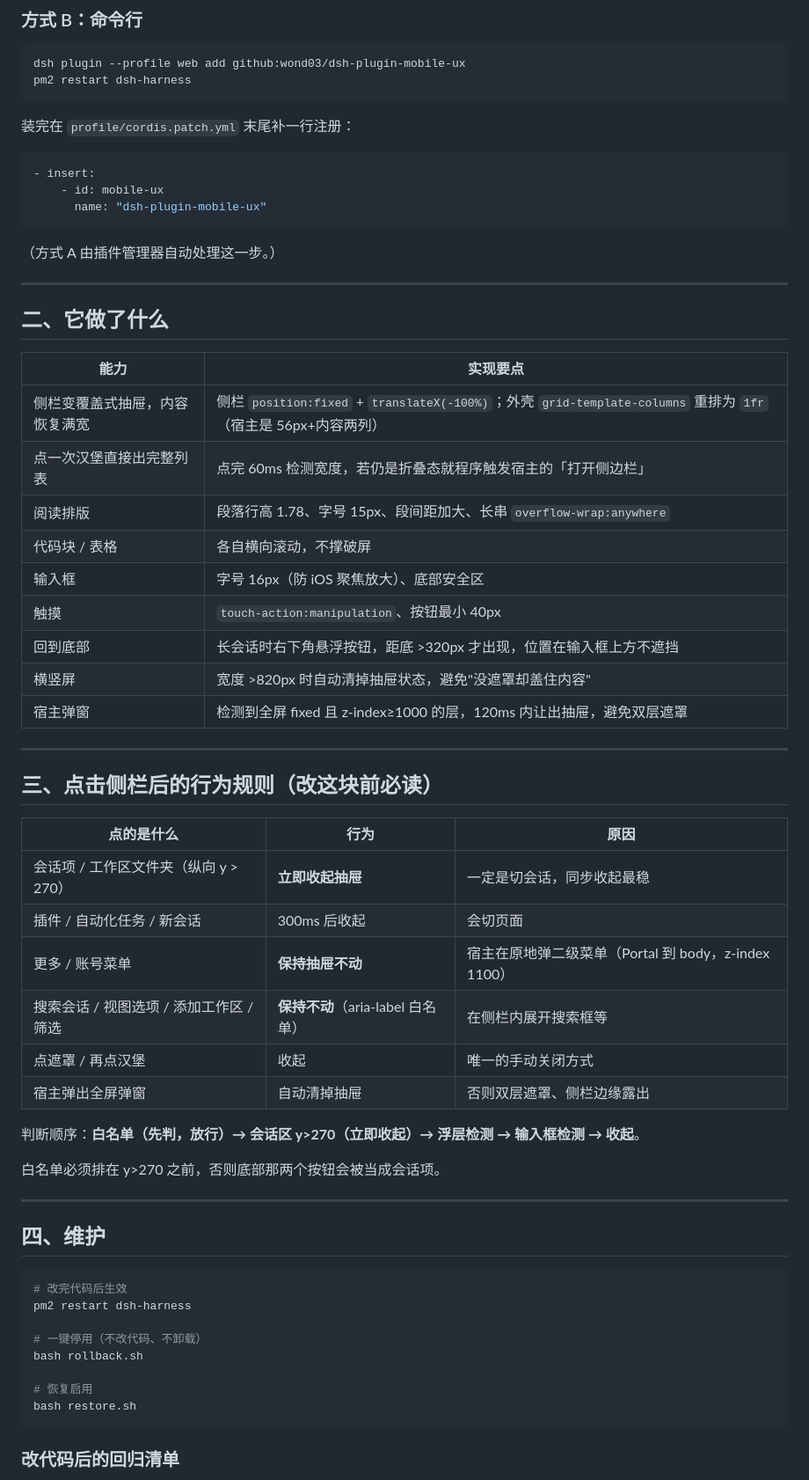
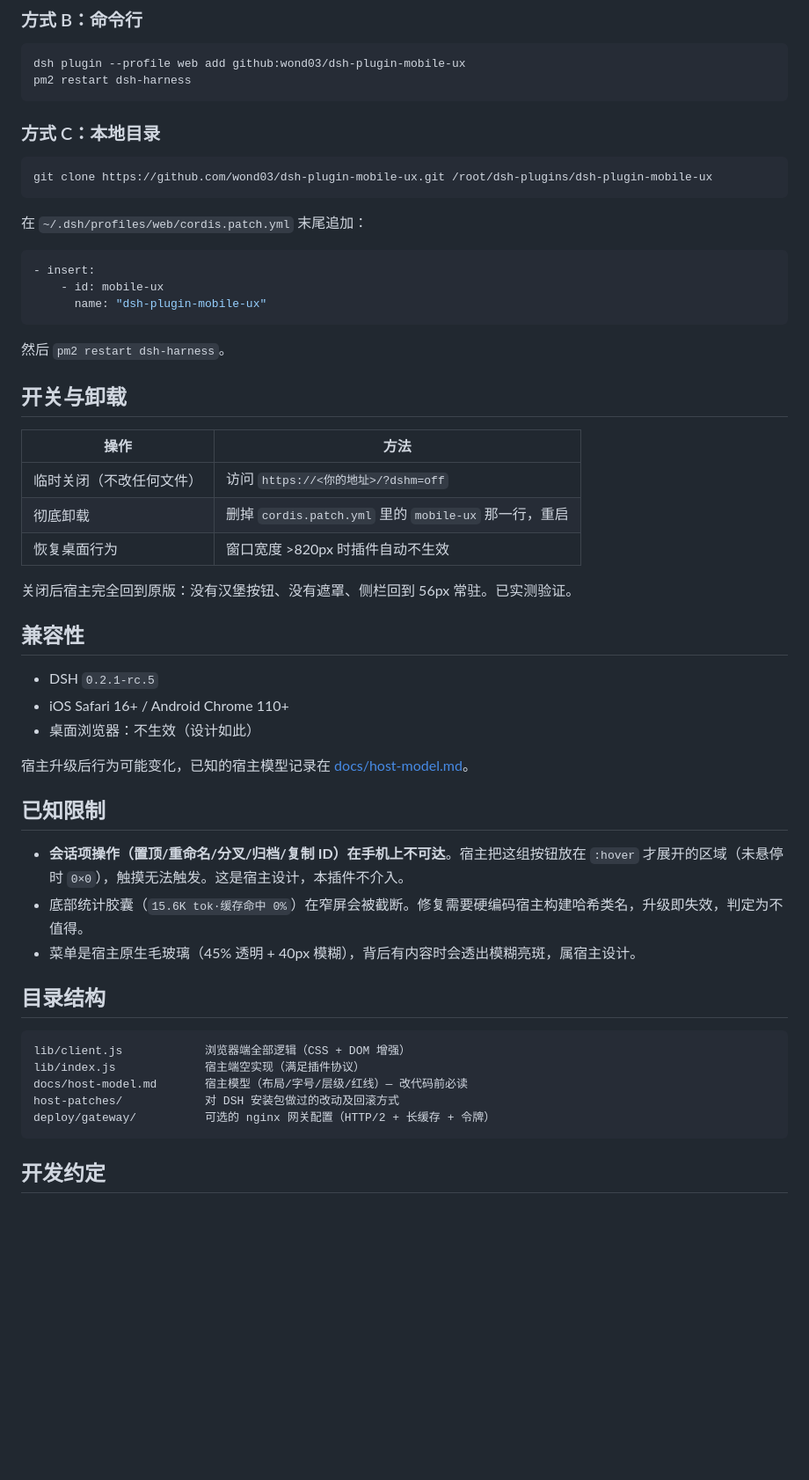
Before and after one commit to wond03/dsh-plugin-mobile-ux, a Markdown page: README.md, the part around one of its changes. Shown at 88% size. Rendered like a GitHub page; blank space fills up the shorter version.

````diff
--- a/README.md
+++ b/README.md
@@ -27,7 +55,13 @@ dsh plugin --profile web add github:wond03/dsh-plugin-mobile-ux
 pm2 restart dsh-harness
 ```
 
-装完在 `profile/cordis.patch.yml` 末尾补一行注册：
+### 方式 C：本地目录
+
+```bash
+git clone https://github.com/wond03/dsh-plugin-mobile-ux.git /root/dsh-plugins/dsh-plugin-mobile-ux
+```
+
+在 `~/.dsh/profiles/web/cordis.patch.yml` 末尾追加：
 
 ```yaml
 - insert:
@@ -35,55 +69,41 @@ pm2 restart dsh-harness
       name: "dsh-plugin-mobile-ux"
 ```
 
-（方式 A 由插件管理器自动处理这一步。）
+然后 `pm2 restart dsh-harness`。
 
----
+## 开关与卸载
 
-## 二、它做了什么
+| 操作 | 方法 |
+|---|---|
+| 临时关闭（不改任何文件） | 访问 `https://<你的地址>/?dshm=off` |
+| 彻底卸载 | 删掉 `cordis.patch.yml` 里的 `mobile-ux` 那一行，重启 |
+| 恢复桌面行为 | 窗口宽度 >820px 时插件自动不生效 |
 
-| 能力 | 实现要点 |
-|---|---|
-| 侧栏变覆盖式抽屉，内容恢复满宽 | 侧栏 `position:fixed` + `translateX(-100%)`；外壳 `grid-template-columns` 重排为 `1fr`（宿主是 56px+内容两列） |
-| 点一次汉堡直接出完整列表 | 点完 60ms 检测宽度，若仍是折叠态就程序触发宿主的「打开侧边栏」 |
-| 阅读排版 | 段落行高 1.78、字号 15px、段间距加大、长串 `overflow-wrap:anywhere` |
-| 代码块 / 表格 | 各自横向滚动，不撑破屏 |
-| 输入框 | 字号 16px（防 iOS 聚焦放大）、底部安全区 |
-| 触摸 | `touch-action:manipulation`、按钮最小 40px |
-| 回到底部 | 长会话时右下角悬浮按钮，距底 >320px 才出现，位置在输入框上方不遮挡 |
-| 横竖屏 | 宽度 >820px 时自动清掉抽屉状态，避免"没遮罩却盖住内容" |
-| 宿主弹窗 | 检测到全屏 fixed 且 z-index≥1000 的层，120ms 内让出抽屉，避免双层遮罩 |
+关闭后宿主完全回到原版：没有汉堡按钮、没有遮罩、侧栏回到 56px 常驻。已实测验证。
 
----
+## 兼容性
 
-## 三、点击侧栏后的行为规则（改这块前必读）
+- DSH `0.2.1-rc.5`
+- iOS Safari 16+ / Android Chrome 110+
+- 桌面浏览器：不生效（设计如此）
 
-| 点的是什么 | 行为 | 原因 |
-|---|---|---|
-| 会话项 / 工作区文件夹（纵向 y > 270） | **立即收起抽屉** | 一定是切会话，同步收起最稳 |
-| 插件 / 自动化任务 / 新会话 | 300ms 后收起 | 会切页面 |
-| 更多 / 账号菜单 | **保持抽屉不动** | 宿主在原地弹二级菜单（Portal 到 body，z-index 1100） |
-| 搜索会话 / 视图选项 / 添加工作区 / 筛选 | **保持不动**（aria-label 白名单） | 在侧栏内展开搜索框等 |
-| 点遮罩 / 再点汉堡 | 收起 | 唯一的手动关闭方式 |
-| 宿主弹出全屏弹窗 | 自动清掉抽屉 | 否则双层遮罩、侧栏边缘露出 |
+宿主升级后行为可能变化，已知的宿主模型记录在 [docs/host-model.md](docs/host-model.md)。
 
-判断顺序：**白名单（先判，放行）→ 会话区 y>270（立即收起）→ 浮层检测 → 输入框检测 → 收起**。
+## 已知限制
 
-白名单必须排在 y>270 之前，否则底部那两个按钮会被当成会话项。
+- **会话项操作（置顶/重命名/分叉/归档/复制 ID）在手机上不可达**。宿主把这组按钮放在 `:hover` 才展开的区域（未悬停时 `0×0`），触摸无法触发。这是宿主设计，本插件不介入。
+- 底部统计胶囊（`15.6K tok·缓存命中 0%`）在窄屏会被截断。修复需要硬编码宿主构建哈希类名，升级即失效，判定为不值得。
+- 菜单是宿主原生毛玻璃（45% 透明 + 40px 模糊），背后有内容时会透出模糊亮斑，属宿主设计。
 
----
+## 目录结构
 
-## 四、维护
-
-```bash
-# 改完代码后生效
-pm2 restart dsh-harness
-
-# 一键停用（不改代码、不卸载）
-bash rollback.sh
-
-# 恢复启用
-bash restore.sh
+```
+lib/client.js            浏览器端全部逻辑（CSS + DOM 增强）
+lib/index.js             宿主端空实现（满足插件协议）
+docs/host-model.md       宿主模型（布局/字号/层级/红线）— 改代码前必读
+host-patches/            对 DSH 安装包做过的改动及回滚方式
+deploy/gateway/          可选的 nginx 网关配置（HTTP/2 + 长缓存 + 令牌）
 ```
 
-### 改代码后的回归清单
+## 开发约定
 
````
Also changed, not shown: other parts of README.md (+44 -41 lines), CHANGELOG.md (added, +46 -0 lines), docs/host-model.md (added, +161 -0 lines), host-patches/README.md (added, +82 -0 lines), docs/images/01-home.png (added), docs/images/02-drawer.png (added), docs/images/03-conversation.png (added), docs/images/04-menu.png (added), docs/images/05-settings.png (added), 7 other files.
